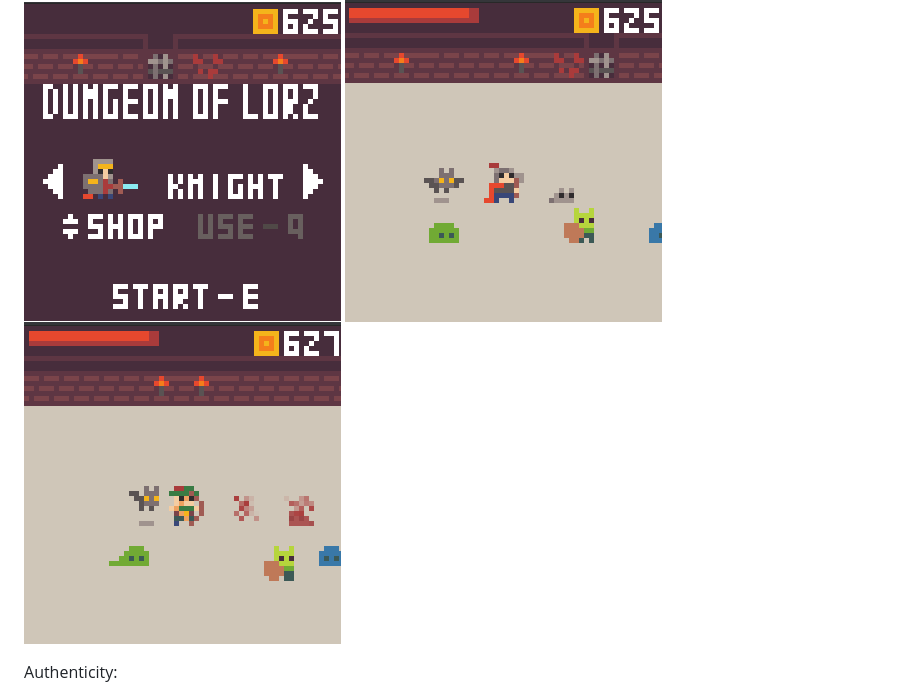
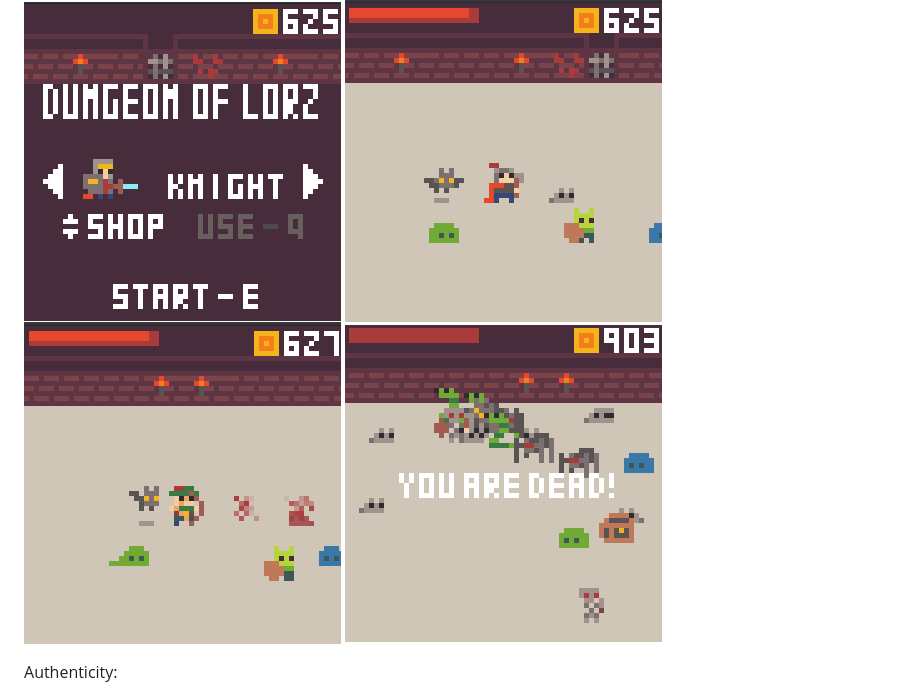
Before and after one commit to andykswong/lorz, a Markdown page: README.md, the part around the change. Rendered like a GitHub page; pictures changed too: screenshots/3.png (added).

Commit message:
More screenshot

````diff
--- a/README.md
+++ b/README.md
@@ -5,6 +5,7 @@ Lorz = low rez :)
 ![Screenshot 2](./screenshots/2.png)
 ![Screenshot 0](./screenshots/0.png)
 ![Screenshot 1](./screenshots/1.png)
+![Screenshot 3](./screenshots/3.png)
 
 Authenticity:
 - LOWREZJAM 2021 requires 64x64 resolution. To fit the requirement, the game is rendered using WebGL with a 64x64 drawing buffer. The canvas is then upscaled to 256x256 using CSS, with style: ```image-rendering: crisp-edges; image-rendering: pixelated```;
````
